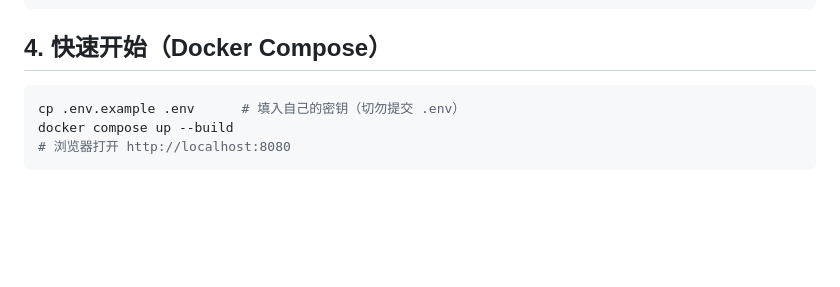
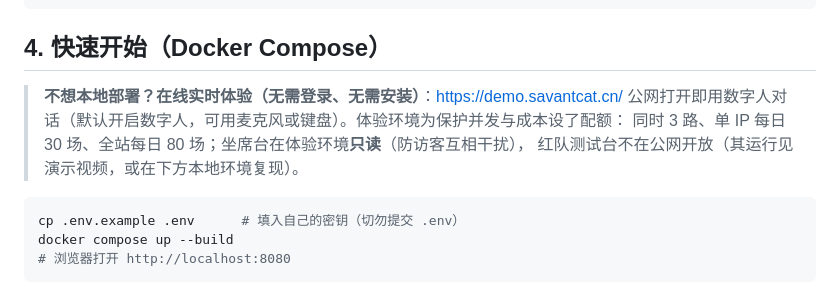
Before and after one commit to savantcat/kb-embodied-agent, a Markdown page: README.md, the part around the change. Rendered like a GitHub page; blank space fills up the shorter version.

Commit message:
docs: README 补充在线实时体验入口与体验环境配额说明

````diff
--- a/README.md
+++ b/README.md
@@ -43,6 +43,11 @@ docs/             参赛材料（介绍文档大纲、不可替代性论证、
 ```
 
 ## 4. 快速开始（Docker Compose）
+
+> **不想本地部署？在线实时体验（无需登录、无需安装）**：<https://demo.savantcat.cn/>
+> 公网打开即用数字人对话（默认开启数字人，可用麦克风或键盘）。体验环境为保护并发与成本设了配额：
+> 同时 3 路、单 IP 每日 30 场、全站每日 80 场；坐席台在体验环境**只读**（防访客互相干扰），
+> 红队测试台不在公网开放（其运行见演示视频，或在下方本地环境复现）。
 
 ```bash
 cp .env.example .env      # 填入自己的密钥（切勿提交 .env）
````
